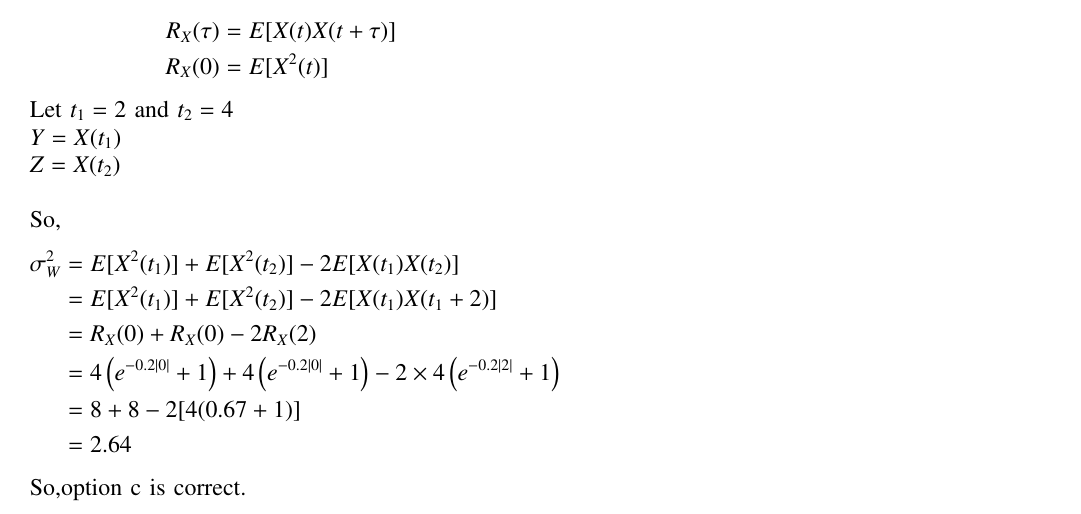
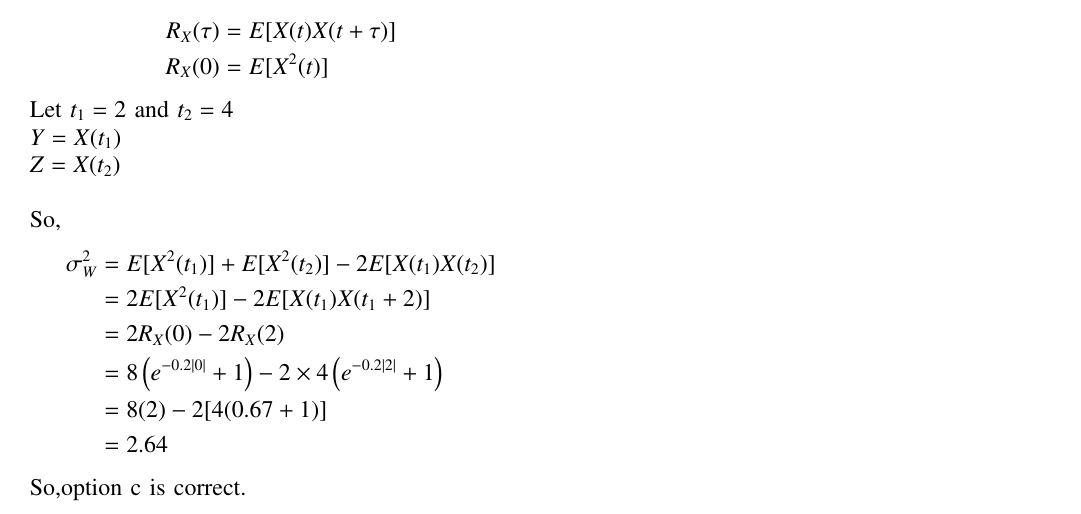
Before and after one commit to ASHWITHA-11008/Assignment-2, a LaTeX problem sheet (Assignment-2.tex): part of the page, cut so that both start at the same text. Compiled offline with pdfLaTeX.

Commit message:
Add files via upload

```diff
--- a/Assignment-2.tex
+++ b/Assignment-2.tex
@@ -155,21 +155,23 @@ $E[Y-Z]=\mu_Y-\mu_Z=2-2=0$\\
 
 We know,
 \begin{align*}
-R_X(\tau) &=E[X(t)X(t+\tau)]\\
-R_X(0)  &=E[X^2(t)]
+R_X(\tau) & =E[X(t)X(t+\tau)]\\
+R_X(0) & =E[X^2(t)]
 \end{align*}
 
+
+
 Let $t_1=2$ and $t_2=4$\\
-$Y & = X(t_1)$\\
-$Z & = X(t_2)$\\
+$Y  = X(t_1)$\\
+$Z  = X(t_2)$\\
 
 So,
 \begin{align*}
 \sigma_W^2 & = E[X^2(t_1)]+E[X^2(t_2)]-2E[X(t_1)X(t_2)]\\
-           & = E[X^2(t_1)]+E[X^2(t_2)]-2E[X(t_1)X(t_1+2)]\\
-           & = R_X(0)+R_X(0)-2R_X(2)\\
-           & = 4\left(e^{-0.2|0|}+1\right)+4\left(e^{-0.2|0|}+1\right)-2\times4\left(e^{-0.2|2|}+1\right)\\
-           & = 8+8-2[4(0.67+1)]\\
+           & = 2E[X^2(t_1)]-2E[X(t_1)X(t_1+2)]\\
+           & = 2R_X(0)-2R_X(2)\\
+           & = 8\left(e^{-0.2|0|}+1\right)-2\times4\left(e^{-0.2|2|}+1\right)\\
+           & = 8(2)-2[4(0.67+1)]\\
            & = 2.64
 \end{align*}
 
```
Also changed, not shown: Assignment-2.pdf, Assignment-2.tex (2 more changed lines).
